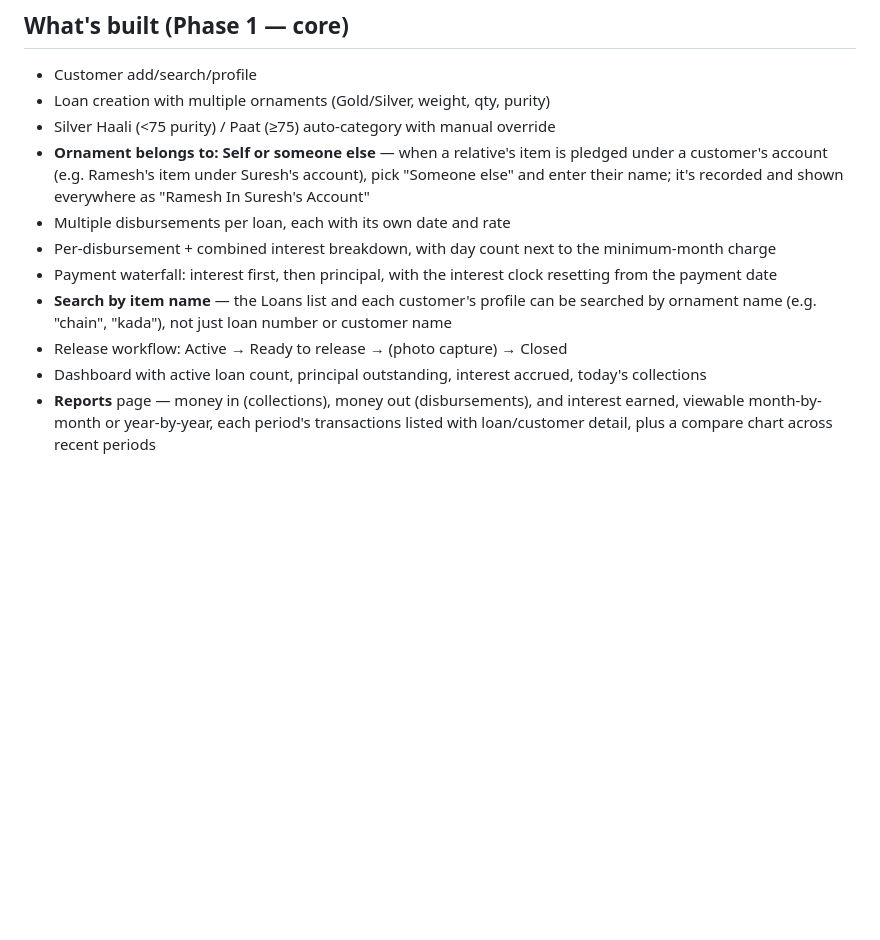
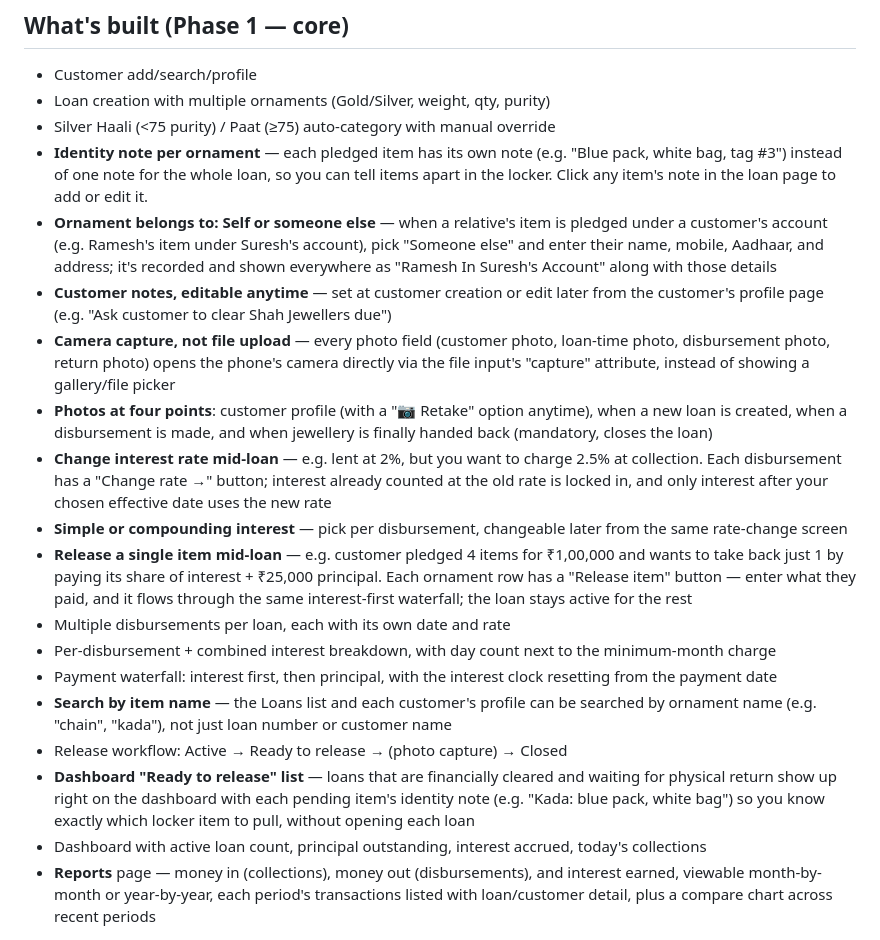
Before and after one commit to mrtravellover/gharana, a Markdown page: README.md, the part around the change. Rendered like a GitHub page; blank space fills up the shorter version.

Commit message:
Enhance README with loan management features
Added detailed features for customer management and loan processing, including identity notes, camera capture for photos, interest rate changes, and search functionalities.

```diff
--- a/README.md
+++ b/README.md
@@ -71,12 +71,20 @@ The "Payment type" dropdown (interest / partial principal / full closure) is jus
 - Customer add/search/profile
 - Loan creation with multiple ornaments (Gold/Silver, weight, qty, purity)
 - Silver Haali (<75 purity) / Paat (≥75) auto-category with manual override
-- **Ornament belongs to: Self or someone else** — when a relative's item is pledged under a customer's account (e.g. Ramesh's item under Suresh's account), pick "Someone else" and enter their name; it's recorded and shown everywhere as "Ramesh In Suresh's Account"
+- **Identity note per ornament** — each pledged item has its own note (e.g. "Blue pack, white bag, tag #3") instead of one note for the whole loan, so you can tell items apart in the locker. Click any item's note in the loan page to add or edit it.
+- **Ornament belongs to: Self or someone else** — when a relative's item is pledged under a customer's account (e.g. Ramesh's item under Suresh's account), pick "Someone else" and enter their name, mobile, Aadhaar, and address; it's recorded and shown everywhere as "Ramesh In Suresh's Account" along with those details
+- **Customer notes, editable anytime** — set at customer creation or edit later from the customer's profile page (e.g. "Ask customer to clear Shah Jewellers due")
+- **Camera capture, not file upload** — every photo field (customer photo, loan-time photo, disbursement photo, return photo) opens the phone's camera directly via the file input's "capture" attribute, instead of showing a gallery/file picker
+- **Photos at four points**: customer profile (with a "📷 Retake" option anytime), when a new loan is created, when a disbursement is made, and when jewellery is finally handed back (mandatory, closes the loan)
+- **Change interest rate mid-loan** — e.g. lent at 2%, but you want to charge 2.5% at collection. Each disbursement has a "Change rate →" button; interest already counted at the old rate is locked in, and only interest after your chosen effective date uses the new rate
+- **Simple or compounding interest** — pick per disbursement, changeable later from the same rate-change screen
+- **Release a single item mid-loan** — e.g. customer pledged 4 items for ₹1,00,000 and wants to take back just 1 by paying its share of interest + ₹25,000 principal. Each ornament row has a "Release item" button — enter what they paid, and it flows through the same interest-first waterfall; the loan stays active for the rest
 - Multiple disbursements per loan, each with its own date and rate
 - Per-disbursement + combined interest breakdown, with day count next to the minimum-month charge
 - Payment waterfall: interest first, then principal, with the interest clock resetting from the payment date
 - **Search by item name** — the Loans list and each customer's profile can be searched by ornament name (e.g. "chain", "kada"), not just loan number or customer name
 - Release workflow: Active → Ready to release → (photo capture) → Closed
+- **Dashboard "Ready to release" list** — loans that are financially cleared and waiting for physical return show up right on the dashboard with each pending item's identity note (e.g. "Kada: blue pack, white bag") so you know exactly which locker item to pull, without opening each loan
 - Dashboard with active loan count, principal outstanding, interest accrued, today's collections
 - **Reports** page — money in (collections), money out (disbursements), and interest earned, viewable month-by-month or year-by-year, each period's transactions listed with loan/customer detail, plus a compare chart across recent periods
 
```
